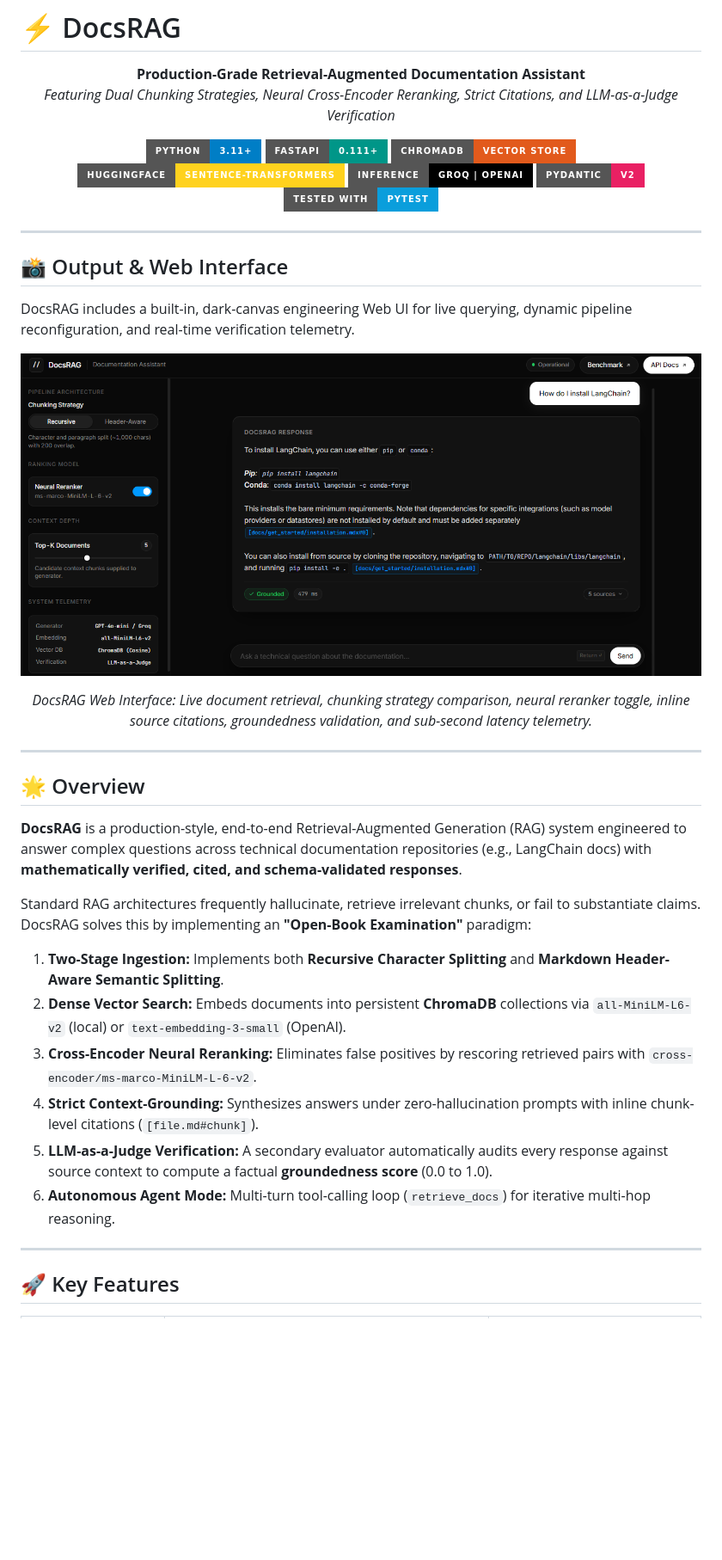
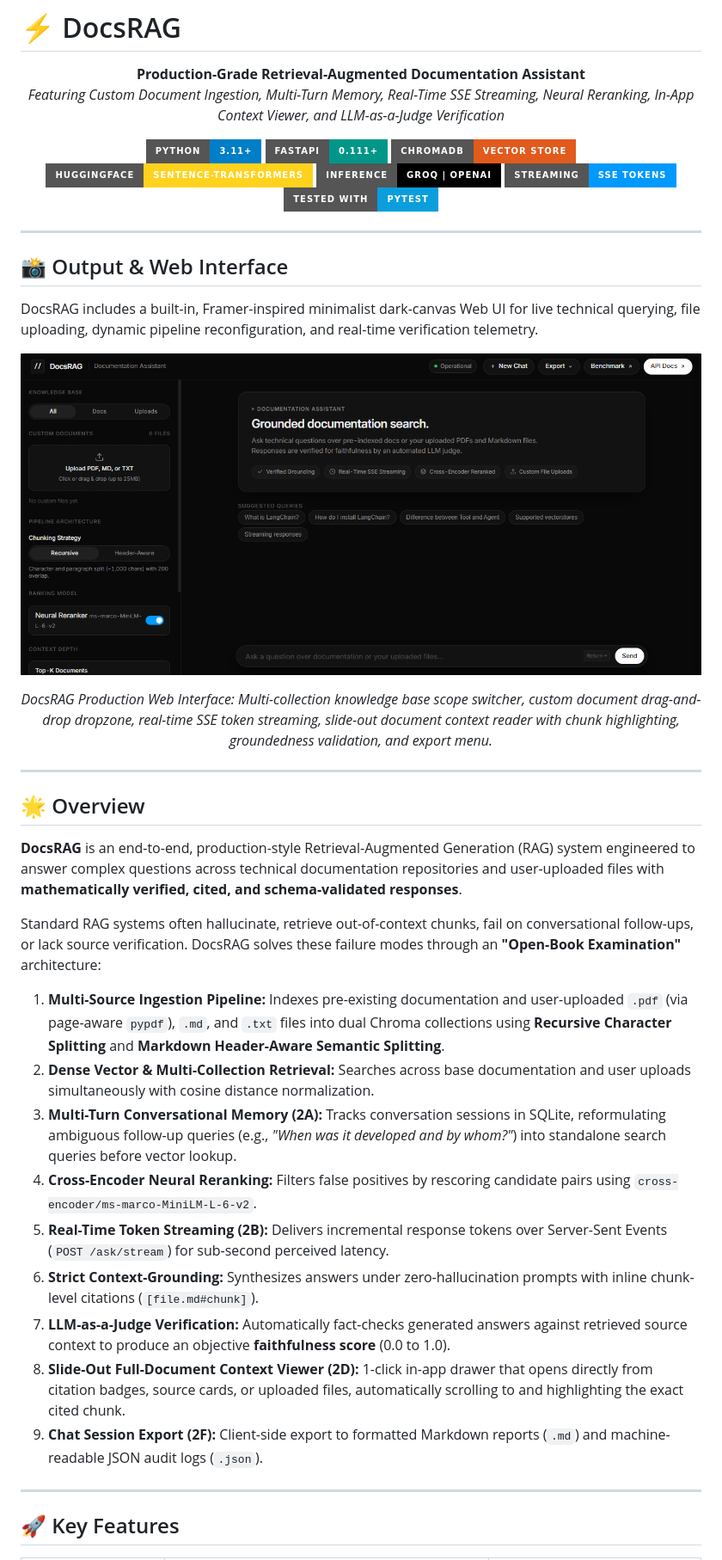
Before and after one commit to kalpit118/DocsRAG, a Markdown page: README.md, the part around one of its changes. Shown at 86% size. Drawn GitHub-style; pictures changed too: assets/webui.png; badges without logos; blank space fills up the shorter version.

Commit message:
Add multi-doc file upload management, conversational session memory, and streaming responses

```diff
--- a/README.md
+++ b/README.md
@@ -2,7 +2,7 @@
 
 <p align="center">
   <strong>Production-Grade Retrieval-Augmented Documentation Assistant</strong><br>
-  <em>Featuring Dual Chunking Strategies, Neural Cross-Encoder Reranking, Strict Citations, and LLM-as-a-Judge Verification</em>
+  <em>Featuring Custom Document Ingestion, Multi-Turn Memory, Real-Time SSE Streaming, Neural Reranking, In-App Context Viewer, and LLM-as-a-Judge Verification</em>
 </p>
 
 <p align="center">
@@ -11,7 +11,7 @@
   <a href="https://www.trychroma.com/"><img src="https://img.shields.io/badge/ChromaDB-Vector%20Store-E25A1C?style=for-the-badge&logo=chromadb&logoColor=white" alt="ChromaDB" /></a>
   <a href="https://huggingface.co/sentence-transformers"><img src="https://img.shields.io/badge/HuggingFace-Sentence--Transformers-FFD21E?style=for-the-badge&logo=huggingface&logoColor=black" alt="HuggingFace" /></a>
   <a href="https://groq.com/"><img src="https://img.shields.io/badge/Inference-Groq%20%7C%20OpenAI-000000?style=for-the-badge" alt="Inference" /></a>
-  <a href="https://docs.pydantic.dev/"><img src="https://img.shields.io/badge/Pydantic-v2-E92063?style=for-the-badge&logo=pydantic&logoColor=white" alt="Pydantic v2" /></a>
+  <a href="https://developer.mozilla.org/en-US/docs/Web/API/Server-sent_events"><img src="https://img.shields.io/badge/Streaming-SSE%20Tokens-0099FF?style=for-the-badge" alt="SSE Streaming" /></a>
   <a href="https://docs.pytest.org/"><img src="https://img.shields.io/badge/Tested%20With-Pytest-0A9EDC?style=for-the-badge&logo=pytest&logoColor=white" alt="Pytest" /></a>
 </p>
 
@@ -19,6 +19,6 @@
 
 ## 📸 Output & Web Interface
 
-DocsRAG includes a built-in, dark-canvas engineering Web UI for live querying, dynamic pipeline reconfiguration, and real-time verification telemetry.
+DocsRAG includes a built-in, Framer-inspired minimalist dark-canvas Web UI for live technical querying, file uploading, dynamic pipeline reconfiguration, and real-time verification telemetry.
 
 <p align="center">
@@ -26,20 +26,24 @@ DocsRAG includes a built-in, dark-canvas engineering Web UI for live querying, d
 </p>
 
-<p align="center"><em>DocsRAG Web Interface: Live document retrieval, chunking strategy comparison, neural reranker toggle, inline source citations, groundedness validation, and sub-second latency telemetry.</em></p>
+<p align="center"><em>DocsRAG Production Web Interface: Multi-collection knowledge base scope switcher, custom document drag-and-drop dropzone, real-time SSE token streaming, slide-out document context reader with chunk highlighting, groundedness validation, and export menu.</em></p>
 
 ---
 
 ## 🌟 Overview
 
-**DocsRAG** is a production-style, end-to-end Retrieval-Augmented Generation (RAG) system engineered to answer complex questions across technical documentation repositories (e.g., LangChain docs) with **mathematically verified, cited, and schema-validated responses**.
+**DocsRAG** is an end-to-end, production-style Retrieval-Augmented Generation (RAG) system engineered to answer complex questions across technical documentation repositories and user-uploaded files with **mathematically verified, cited, and schema-validated responses**.
 
-Standard RAG architectures frequently hallucinate, retrieve irrelevant chunks, or fail to substantiate claims. DocsRAG solves this by implementing an **"Open-Book Examination"** paradigm:
-1. **Two-Stage Ingestion:** Implements both **Recursive Character Splitting** and **Markdown Header-Aware Semantic Splitting**.
-2. **Dense Vector Search:** Embeds documents into persistent **ChromaDB** collections via `all-MiniLM-L6-v2` (local) or `text-embedding-3-small` (OpenAI).
-3. **Cross-Encoder Neural Reranking:** Eliminates false positives by rescoring retrieved pairs with `cross-encoder/ms-marco-MiniLM-L-6-v2`.
-4. **Strict Context-Grounding:** Synthesizes answers under zero-hallucination prompts with inline chunk-level citations (`[file.md#chunk]`).
-5. **LLM-as-a-Judge Verification:** A secondary evaluator automatically audits every response against source context to compute a factual **groundedness score** (0.0 to 1.0).
-6. **Autonomous Agent Mode:** Multi-turn tool-calling loop (`retrieve_docs`) for iterative multi-hop reasoning.
+Standard RAG systems often hallucinate, retrieve out-of-context chunks, fail on conversational follow-ups, or lack source verification. DocsRAG solves these failure modes through an **"Open-Book Examination"** architecture:
+
+1. **Multi-Source Ingestion Pipeline:** Indexes pre-existing documentation and user-uploaded `.pdf` (via page-aware `pypdf`), `.md`, and `.txt` files into dual Chroma collections using **Recursive Character Splitting** and **Markdown Header-Aware Semantic Splitting**.
+2. **Dense Vector & Multi-Collection Retrieval:** Searches across base documentation and user uploads simultaneously with cosine distance normalization.
+3. **Multi-Turn Conversational Memory (2A):** Tracks conversation sessions in SQLite, reformulating ambiguous follow-up queries (e.g., *"When was it developed and by whom?"*) into standalone search queries before vector lookup.
+4. **Cross-Encoder Neural Reranking:** Filters false positives by rescoring candidate pairs using `cross-encoder/ms-marco-MiniLM-L-6-v2`.
+5. **Real-Time Token Streaming (2B):** Delivers incremental response tokens over Server-Sent Events (`POST /ask/stream`) for sub-second perceived latency.
+6. **Strict Context-Grounding:** Synthesizes answers under zero-hallucination prompts with inline chunk-level citations (`[file.md#chunk]`).
+7. **LLM-as-a-Judge Verification:** Automatically fact-checks generated answers against retrieved source context to produce an objective **faithfulness score** (0.0 to 1.0).
+8. **Slide-Out Full-Document Context Viewer (2D):** 1-click in-app drawer that opens directly from citation badges, source cards, or uploaded files, automatically scrolling to and highlighting the exact cited chunk.
+9. **Chat Session Export (2F):** Client-side export to formatted Markdown reports (`.md`) and machine-readable JSON audit logs (`.json`).
 
 ---
 
```
Also changed, not shown: other parts of README.md (+100 -110 lines), 10 other files.
